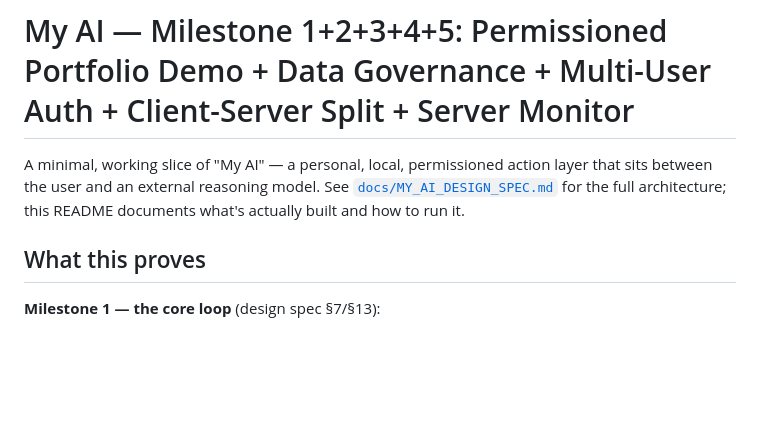
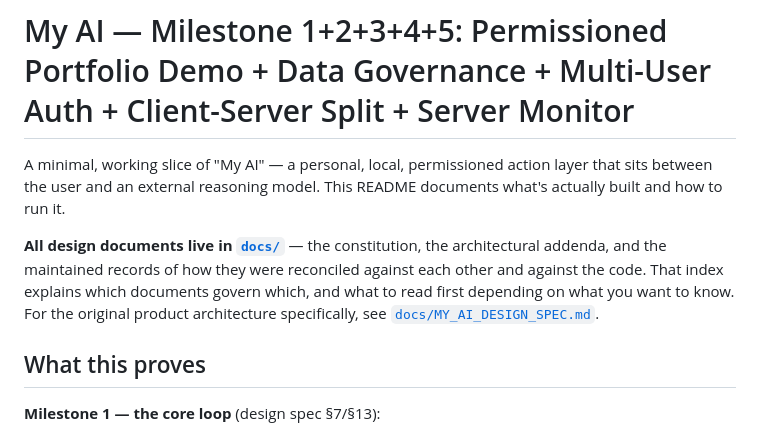
Before and after one commit to kravisha/my-ai, a Markdown page: README.md, the part around the change. Drawn GitHub-style; blank space fills up the shorter version.

```diff
--- a/README.md
+++ b/README.md
@@ -1,9 +1,15 @@
 # My AI — Milestone 1+2+3+4+5: Permissioned Portfolio Demo + Data Governance + Multi-User Auth + Client-Server Split + Server Monitor
 
 A minimal, working slice of "My AI" — a personal, local, permissioned action
-layer that sits between the user and an external reasoning model. See
-[`docs/MY_AI_DESIGN_SPEC.md`](docs/MY_AI_DESIGN_SPEC.md) for the full
-architecture; this README documents what's actually built and how to run it.
+layer that sits between the user and an external reasoning model. This README
+documents what's actually built and how to run it.
+
+**All design documents live in [`docs/`](docs/README.md)** — the constitution,
+the architectural addenda, and the maintained records of how they were
+reconciled against each other and against the code. That index explains which
+documents govern which, and what to read first depending on what you want to
+know. For the original product architecture specifically, see
+[`docs/MY_AI_DESIGN_SPEC.md`](docs/MY_AI_DESIGN_SPEC.md).
 
 ## What this proves
 
```
Also changed, not shown: docs/README.md (added, +91 -0 lines).
